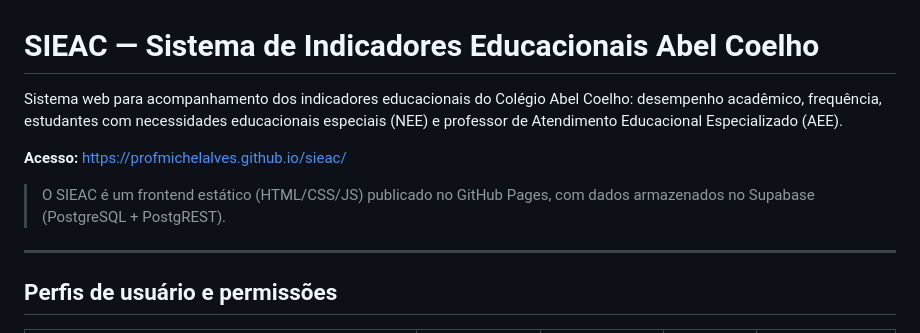
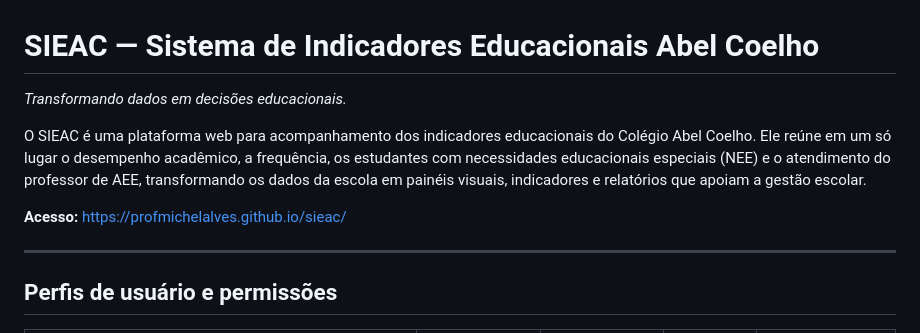
Before and after one commit to profmichelalves/sieac, a Markdown page: README.md, the part around one of its changes. Rendered like a GitHub page.

```diff
--- a/README.md
+++ b/README.md
@@ -1,10 +1,10 @@
 # SIEAC — Sistema de Indicadores Educacionais Abel Coelho
 
-Sistema web para acompanhamento dos indicadores educacionais do Colégio Abel Coelho: desempenho acadêmico, frequência, estudantes com necessidades educacionais especiais (NEE) e professor de Atendimento Educacional Especializado (AEE).
+*Transformando dados em decisões educacionais.*
+
+O SIEAC é uma plataforma web para acompanhamento dos indicadores educacionais do Colégio Abel Coelho. Ele reúne em um só lugar o desempenho acadêmico, a frequência, os estudantes com necessidades educacionais especiais (NEE) e o atendimento do professor de AEE, transformando os dados da escola em painéis visuais, indicadores e relatórios que apoiam a gestão escolar.
 
 **Acesso:** [https://profmichelalves.github.io/sieac/](https://profmichelalves.github.io/sieac/)
-
-> O SIEAC é um frontend estático (HTML/CSS/JS) publicado no GitHub Pages, com dados armazenados no Supabase (PostgreSQL + PostgREST).
 
 ---
 
```
Also changed, not shown: other parts of README.md (+31 -43 lines).
